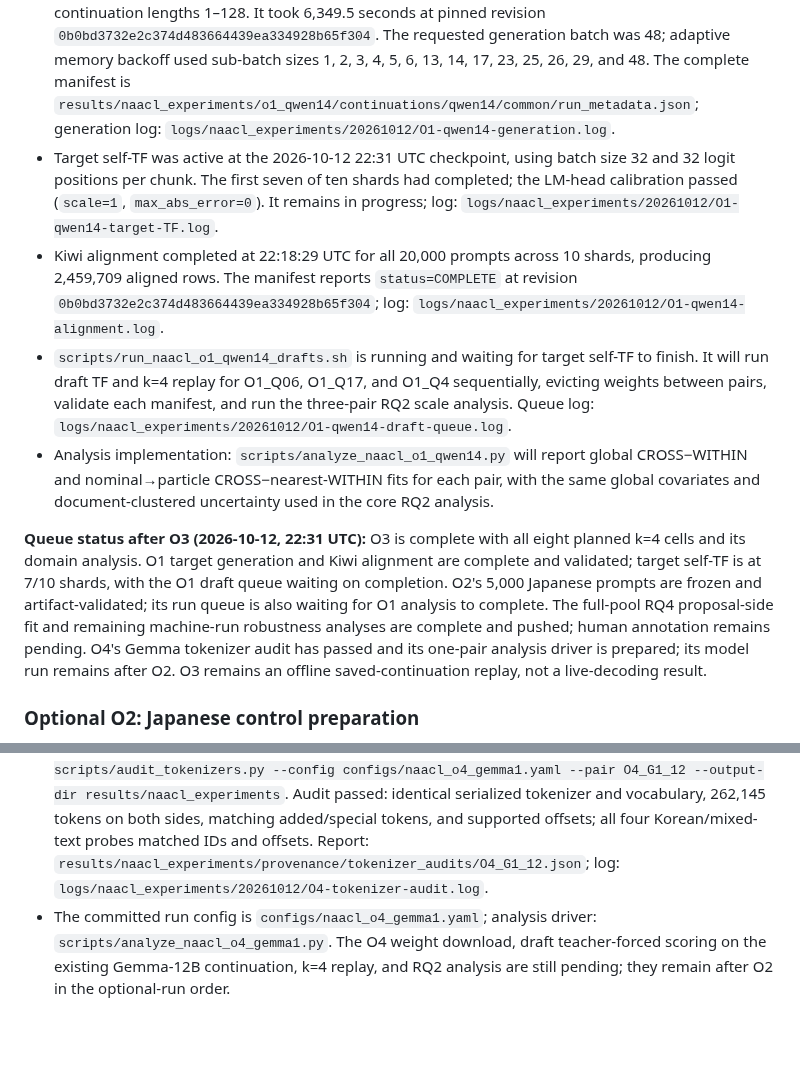
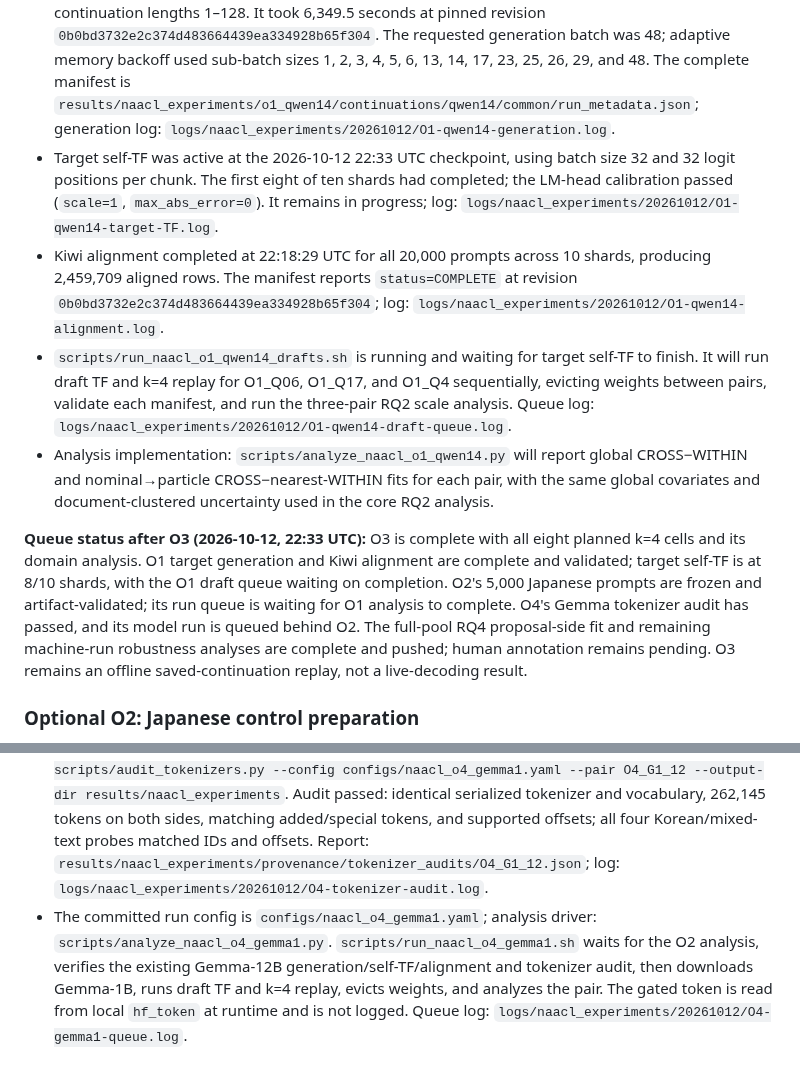
Before and after one commit to ihbkaiser/korean_speculative_decoding, a Markdown page: NAACL_experiments.md, 2 parts joined by grey strips. Drawn GitHub-style; blank space fills up the shorter version.

Commit message:
docs: record O1 O2 O4 execution queues

```diff
--- a/NAACL_experiments.md
+++ b/NAACL_experiments.md
@@ -636,12 +636,12 @@ Across the complete H study, tokenizer-specific filtering left 9,722 Qwen, 9,604
 
 - The public Qwen3-14B-Base checkpoint at pinned revision `0b0bd3732e2c374d483664439ea334928b65f304` finished downloading to `/dev/shm/naacl_models/Qwen--Qwen3-14B-Base/0b0bd3732e2c374d483664439ea334928b65f304`; the exact download record is `logs/naacl_experiments/20261012/O1-qwen14-download.log`.
 - Target greedy generation for all 20,000 common-pool prompts completed with status `COMPLETE`: ten 2,000-prompt shards, unique IDs matching the frozen common pool, pool indices 0–19,999, and continuation lengths 1–128. It took 6,349.5 seconds at pinned revision `0b0bd3732e2c374d483664439ea334928b65f304`. The requested generation batch was 48; adaptive memory backoff used sub-batch sizes 1, 2, 3, 4, 5, 6, 13, 14, 17, 23, 25, 26, 29, and 48. The complete manifest is `results/naacl_experiments/o1_qwen14/continuations/qwen14/common/run_metadata.json`; generation log: `logs/naacl_experiments/20261012/O1-qwen14-generation.log`.
-- Target self-TF was active at the 2026-10-12 22:31 UTC checkpoint, using batch size 32 and 32 logit positions per chunk. The first seven of ten shards had completed; the LM-head calibration passed (`scale=1`, `max_abs_error=0`). It remains in progress; log: `logs/naacl_experiments/20261012/O1-qwen14-target-TF.log`.
+- Target self-TF was active at the 2026-10-12 22:33 UTC checkpoint, using batch size 32 and 32 logit positions per chunk. The first eight of ten shards had completed; the LM-head calibration passed (`scale=1`, `max_abs_error=0`). It remains in progress; log: `logs/naacl_experiments/20261012/O1-qwen14-target-TF.log`.
 - Kiwi alignment completed at 22:18:29 UTC for all 20,000 prompts across 10 shards, producing 2,459,709 aligned rows. The manifest reports `status=COMPLETE` at revision `0b0bd3732e2c374d483664439ea334928b65f304`; log: `logs/naacl_experiments/20261012/O1-qwen14-alignment.log`.
 - `scripts/run_naacl_o1_qwen14_drafts.sh` is running and waiting for target self-TF to finish. It will run draft TF and k=4 replay for O1_Q06, O1_Q17, and O1_Q4 sequentially, evicting weights between pairs, validate each manifest, and run the three-pair RQ2 scale analysis. Queue log: `logs/naacl_experiments/20261012/O1-qwen14-draft-queue.log`.
 - Analysis implementation: `scripts/analyze_naacl_o1_qwen14.py` will report global CROSS−WITHIN and nominal→particle CROSS−nearest-WITHIN fits for each pair, with the same global covariates and document-clustered uncertainty used in the core RQ2 analysis.
 
-**Queue status after O3 (2026-10-12, 22:31 UTC):** O3 is complete with all eight planned k=4 cells and its domain analysis. O1 target generation and Kiwi alignment are complete and validated; target self-TF is at 7/10 shards, with the O1 draft queue waiting on completion. O2's 5,000 Japanese prompts are frozen and artifact-validated; its run queue is also waiting for O1 analysis to complete. The full-pool RQ4 proposal-side fit and remaining machine-run robustness analyses are complete and pushed; human annotation remains pending. O4's Gemma tokenizer audit has passed and its one-pair analysis driver is prepared; its model run remains after O2. O3 remains an offline saved-continuation replay, not a live-decoding result.
+**Queue status after O3 (2026-10-12, 22:33 UTC):** O3 is complete with all eight planned k=4 cells and its domain analysis. O1 target generation and Kiwi alignment are complete and validated; target self-TF is at 8/10 shards, with the O1 draft queue waiting on completion. O2's 5,000 Japanese prompts are frozen and artifact-validated; its run queue is waiting for O1 analysis to complete. O4's Gemma tokenizer audit has passed, and its model run is queued behind O2. The full-pool RQ4 proposal-side fit and remaining machine-run robustness analyses are complete and pushed; human annotation remains pending. O3 remains an offline saved-continuation replay, not a live-decoding result.
 
 ### Optional O2: Japanese control preparation
 
@@ -653,4 +653,4 @@ Across the complete H study, tokenizer-specific filtering left 9,722 Qwen, 9,604
 
 - O4 adds the pinned `google/gemma-3-1b-pt` revision `fcf18a2a879aab110ca39f8bffbccd5d49d8eb29` as a draft against the existing Gemma-3-12B common-pool continuation (`O4_G1_12`). Its weight files total 1,999,811,208 bytes (1.86 GiB). Gated-repository access was verified using the local `hf_token`; the credential itself was not logged.
 - The tokenizer-only snapshot was downloaded to `/tmp/naacl_o4_gemma1_tokenizer` and compared with the pinned Gemma-3-12B tokenizer using `/venv/main/bin/python -u scripts/audit_tokenizers.py --config configs/naacl_o4_gemma1.yaml --pair O4_G1_12 --output-dir results/naacl_experiments`. Audit passed: identical serialized tokenizer and vocabulary, 262,145 tokens on both sides, matching added/special tokens, and supported offsets; all four Korean/mixed-text probes matched IDs and offsets. Report: `results/naacl_experiments/provenance/tokenizer_audits/O4_G1_12.json`; log: `logs/naacl_experiments/20261012/O4-tokenizer-audit.log`.
-- The committed run config is `configs/naacl_o4_gemma1.yaml`; analysis driver: `scripts/analyze_naacl_o4_gemma1.py`. The O4 weight download, draft teacher-forced scoring on the existing Gemma-12B continuation, k=4 replay, and RQ2 analysis are still pending; they remain after O2 in the optional-run order.
+- The committed run config is `configs/naacl_o4_gemma1.yaml`; analysis driver: `scripts/analyze_naacl_o4_gemma1.py`. `scripts/run_naacl_o4_gemma1.sh` waits for the O2 analysis, verifies the existing Gemma-12B generation/self-TF/alignment and tokenizer audit, then downloads Gemma-1B, runs draft TF and k=4 replay, evicts weights, and analyzes the pair. The gated token is read from local `hf_token` at runtime and is not logged. Queue log: `logs/naacl_experiments/20261012/O4-gemma1-queue.log`.
```
